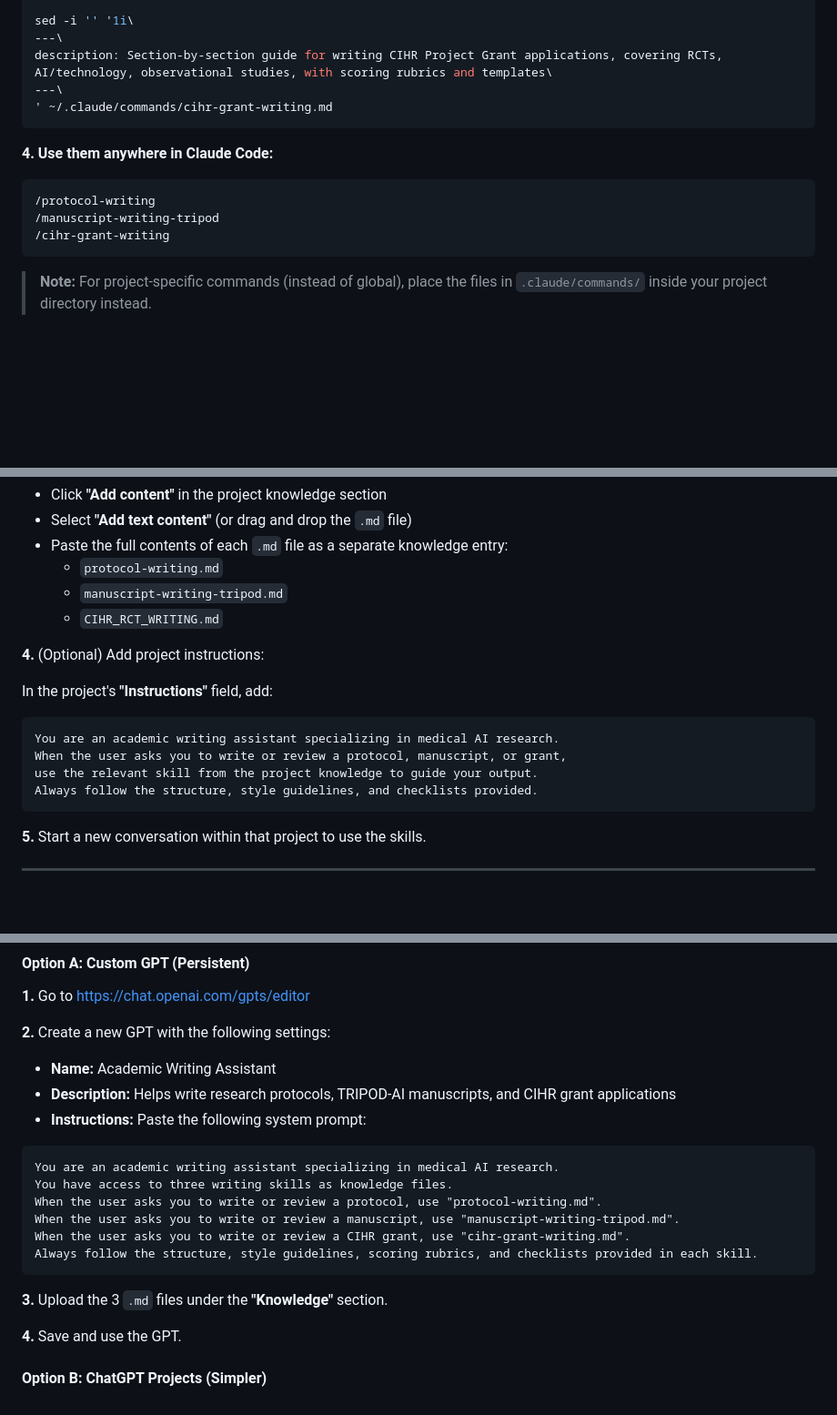
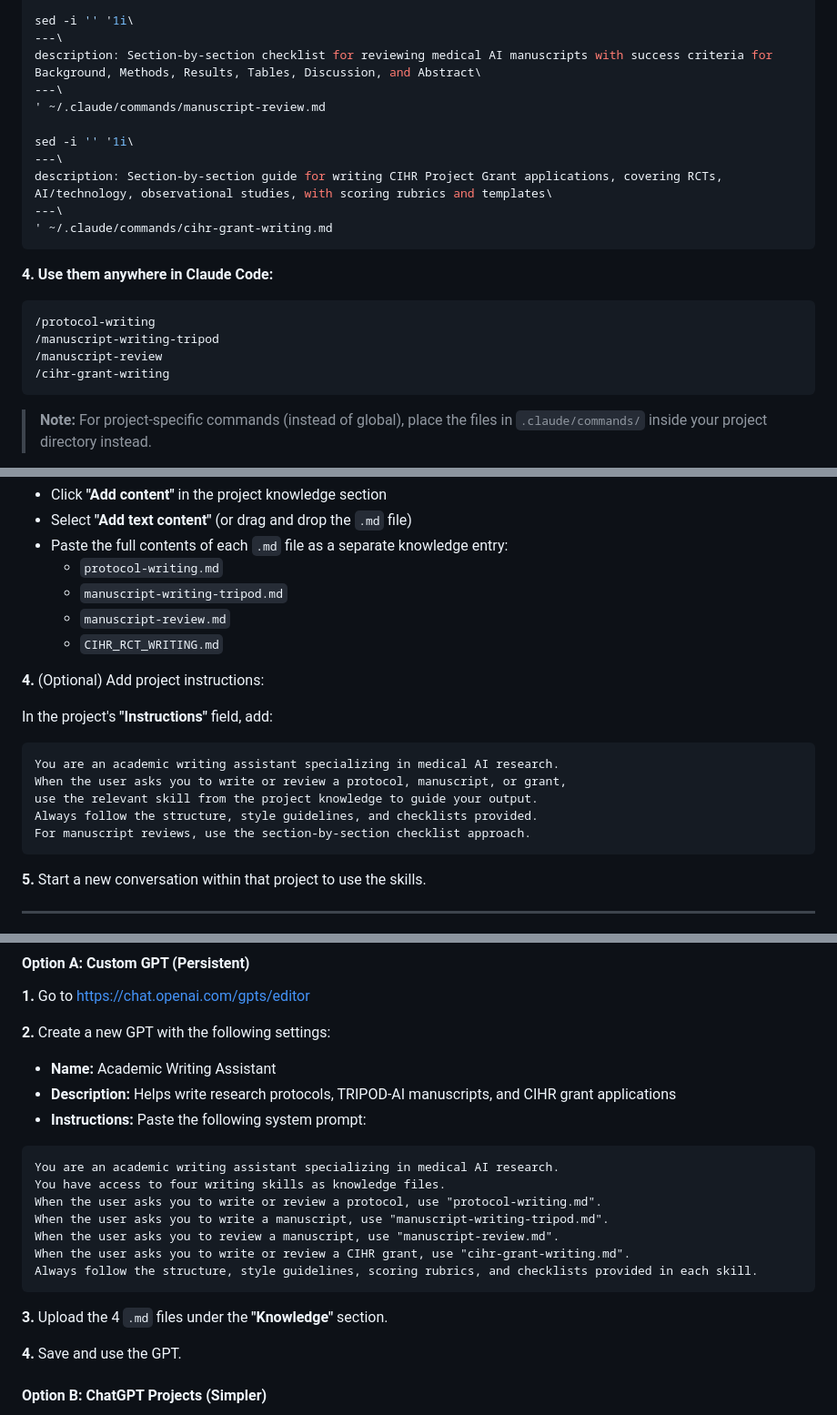
Before and after one commit to julienlevan-pixel/ai-writing-skills, a Markdown page: README.md, 3 parts joined by grey strips. Shown at 91% size. Drawn GitHub-style; blank space fills up the shorter version.

````diff
--- a/README.md
+++ b/README.md
@@ -70,6 +80,12 @@ description: Guide for writing AI paper results following TRIPOD+AI guidelines,
 
 sed -i '' '1i\
 ---\
+description: Section-by-section checklist for reviewing medical AI manuscripts with success criteria for Background, Methods, Results, Tables, Discussion, and Abstract\
+---\
+' ~/.claude/commands/manuscript-review.md
+
+sed -i '' '1i\
+---\
 description: Section-by-section guide for writing CIHR Project Grant applications, covering RCTs, AI/technology, observational studies, with scoring rubrics and templates\
 ---\
 ' ~/.claude/commands/cihr-grant-writing.md
@@ -80,6 +96,7 @@ description: Section-by-section guide for writing CIHR Project Grant application
 ```
 /protocol-writing
 /manuscript-writing-tripod
+/manuscript-review
 /cihr-grant-writing
 ```
 
@@ -101,6 +118,7 @@ Claude Desktop uses **Projects** to store reusable instructions and knowledge.
 - Paste the full contents of each `.md` file as a separate knowledge entry:
   - `protocol-writing.md`
   - `manuscript-writing-tripod.md`
+  - `manuscript-review.md`
   - `CIHR_RCT_WRITING.md`
 
 **4.** (Optional) Add project instructions:
@@ -112,6 +130,7 @@ You are an academic writing assistant specializing in medical AI research.
 When the user asks you to write or review a protocol, manuscript, or grant,
 use the relevant skill from the project knowledge to guide your output.
 Always follow the structure, style guidelines, and checklists provided.
+For manuscript reviews, use the section-by-section checklist approach.
 ```
 
 **5.** Start a new conversation within that project to use the skills.
@@ -132,14 +151,15 @@ Always follow the structure, style guidelines, and checklists provided.
 
 ```
 You are an academic writing assistant specializing in medical AI research.
-You have access to three writing skills as knowledge files.
+You have access to four writing skills as knowledge files.
 When the user asks you to write or review a protocol, use "protocol-writing.md".
-When the user asks you to write or review a manuscript, use "manuscript-writing-tripod.md".
+When the user asks you to write a manuscript, use "manuscript-writing-tripod.md".
+When the user asks you to review a manuscript, use "manuscript-review.md".
 When the user asks you to write or review a CIHR grant, use "cihr-grant-writing.md".
 Always follow the structure, style guidelines, scoring rubrics, and checklists provided in each skill.
 ```
 
-**3.** Upload the 3 `.md` files under the **"Knowledge"** section.
+**3.** Upload the 4 `.md` files under the **"Knowledge"** section.
 
 **4.** Save and use the GPT.
 
````
Also changed, not shown: other parts of README.md (+26 -13 lines), manuscript-review.md (added, +235 -0 lines).
